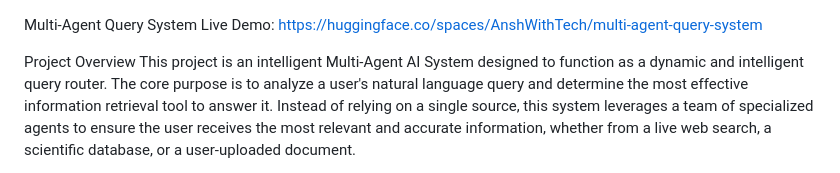
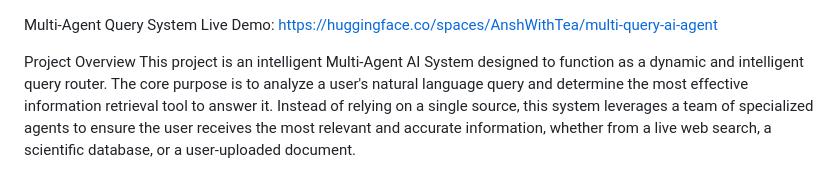
Before and after one commit to AnshWithTea/multi-agent-query-system, a Markdown page: README.md, the part around the change. Drawn GitHub-style.

```diff
--- a/README.md
+++ b/README.md
@@ -1,5 +1,5 @@
 Multi-Agent Query System
-Live Demo: https://huggingface.co/spaces/AnshWithTech/multi-agent-query-system
+Live Demo: https://huggingface.co/spaces/AnshWithTea/multi-query-ai-agent
 
 Project Overview
 This project is an intelligent Multi-Agent AI System designed to function as a dynamic and intelligent query router. The core purpose is to analyze a user's natural language query and determine the most effective information retrieval tool to answer it. Instead of relying on a single source, this system leverages a team of specialized agents to ensure the user receives the most relevant and accurate information, whether from a live web search, a scientific database, or a user-uploaded document.
```
